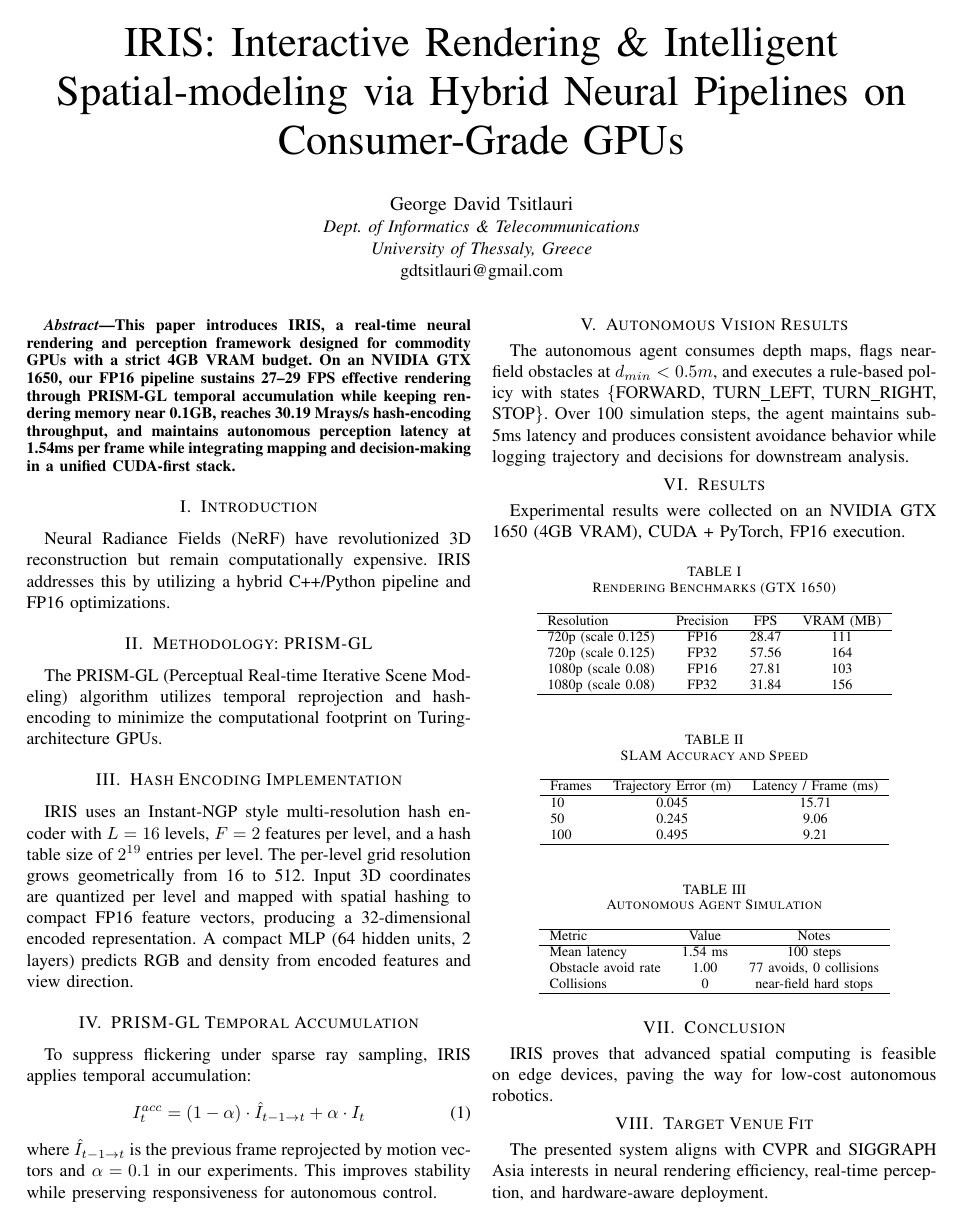
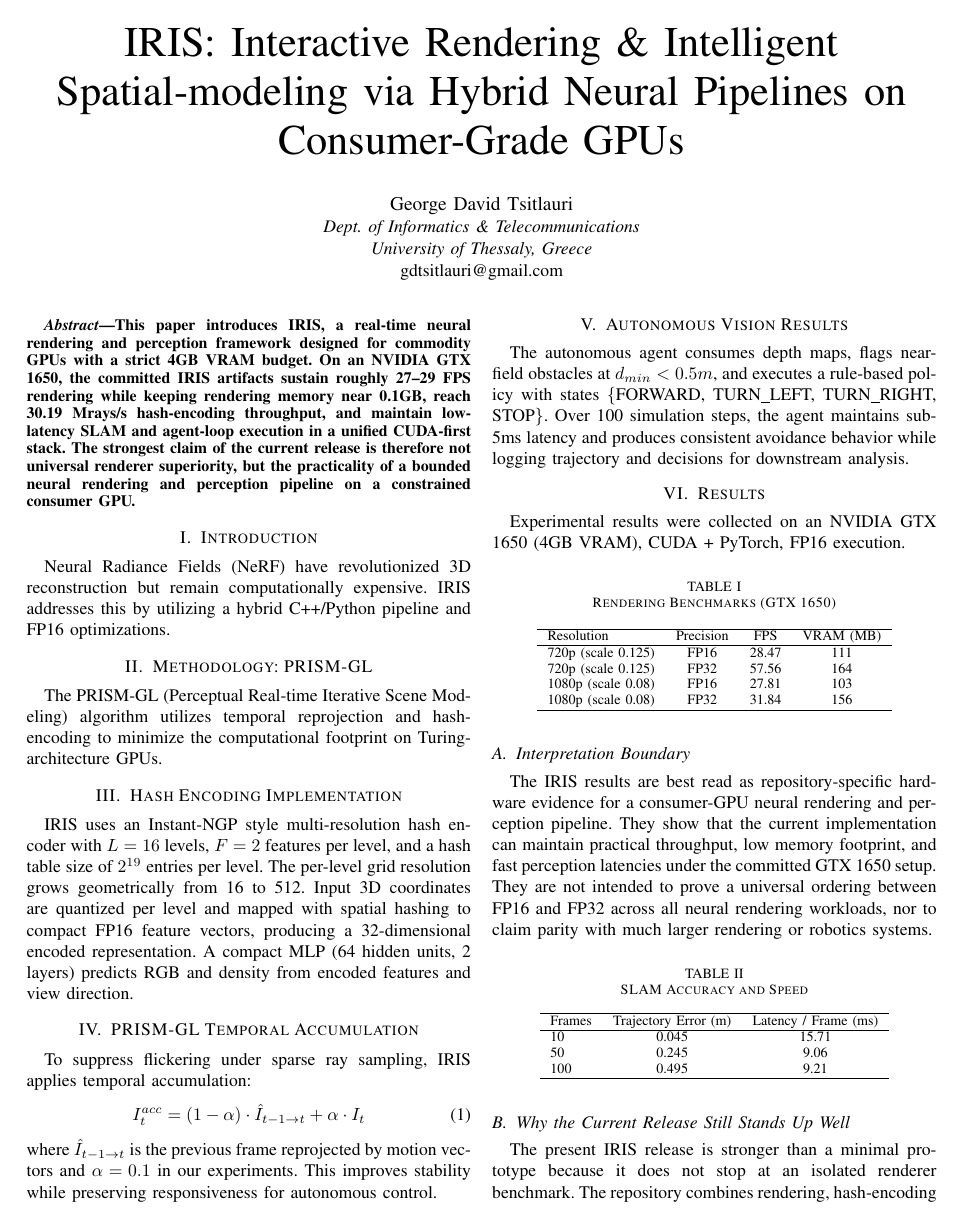
Before and after one commit to gdtsitlauri/iris-graphics, a LaTeX paper (paper/iris_paper.tex): the whole page before the commit and page 1 of 2 after it. Compiled offline with pdfLaTeX.

Commit message:
Normalize repository metadata and paper headers

```diff
--- a/paper/iris_paper.tex
+++ b/paper/iris_paper.tex
@@ -15,7 +15,7 @@ gdtsitlauri@gmail.com}}
 \maketitle
 
 \begin{abstract}
-This paper introduces IRIS, a real-time neural rendering and perception framework designed for commodity GPUs with a strict 4GB VRAM budget. On an NVIDIA GTX 1650, our FP16 pipeline sustains 27--29 FPS effective rendering through PRISM-GL temporal accumulation while keeping rendering memory near 0.1GB, reaches 30.19 Mrays/s hash-encoding throughput, and maintains autonomous perception latency at 1.54ms per frame while integrating mapping and decision-making in a unified CUDA-first stack.
+This paper introduces IRIS, a real-time neural rendering and perception framework designed for commodity GPUs with a strict 4GB VRAM budget. On an NVIDIA GTX 1650, the committed IRIS artifacts sustain roughly 27--29 FPS rendering while keeping rendering memory near 0.1GB, reach 30.19 Mrays/s hash-encoding throughput, and maintain low-latency SLAM and agent-loop execution in a unified CUDA-first stack. The strongest claim of the current release is therefore not universal renderer superiority, but the practicality of a bounded neural rendering and perception pipeline on a constrained consumer GPU.
 \end{abstract}
 
 \section{Introduction}
@@ -55,6 +55,15 @@ Resolution & Precision & FPS & VRAM (MB) \\
 \end{tabular}
 \end{table}
 
+\subsection{Interpretation Boundary}
+The IRIS results are best read as repository-specific hardware evidence for a
+consumer-GPU neural rendering and perception pipeline. They show that the
+current implementation can maintain practical throughput, low memory footprint,
+and fast perception latencies under the committed GTX 1650 setup. They are not
+intended to prove a universal ordering between FP16 and FP32 across all neural
+rendering workloads, nor to claim parity with much larger rendering or robotics
+systems.
+
 \begin{table}[h]
 \caption{SLAM Accuracy and Speed}
 \centering
@@ -83,3 +92,7 @@ Collisions & 0 & near-field hard stops \\
 \end{tabular}
 \end{table}
 
+\subsection{Why the Current Release Still Stands Up Well}
+The present IRIS release is stronger than a minimal prototype because it does
+not stop at an isolated renderer benchmark. The repository combines rendering,
+hash-encoding throughput, SLAM-style perception, and an autonomous agent loop
@@ -86,2 +103 @@ Collisions & 0 & near-field hard stops \\
 \section{Conclusion}
-IRIS proves that advanced spatial computing is feasible on edge devices, paving the way for low-cost autonomous robotics.
```
Also changed, not shown: README.md, paper/iris_paper.tex (8 more changed lines).
